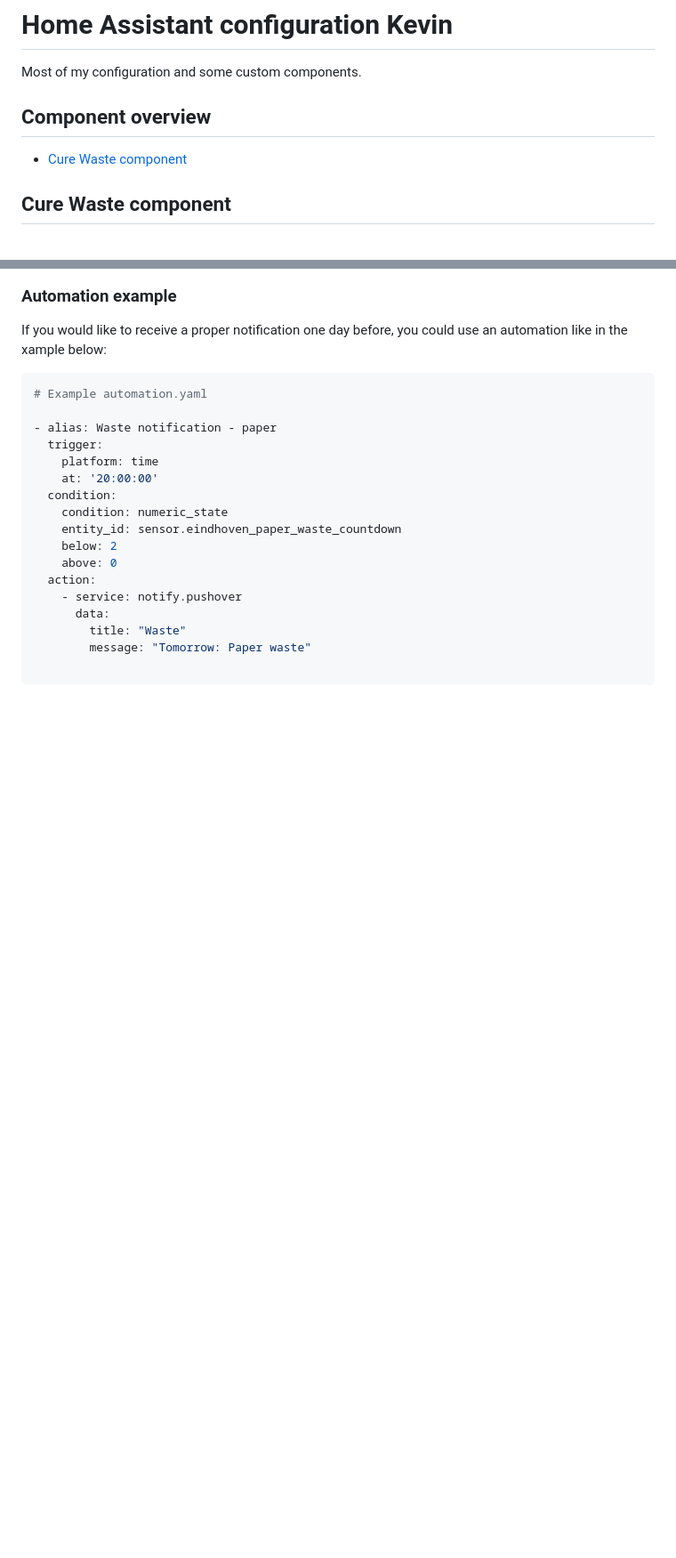
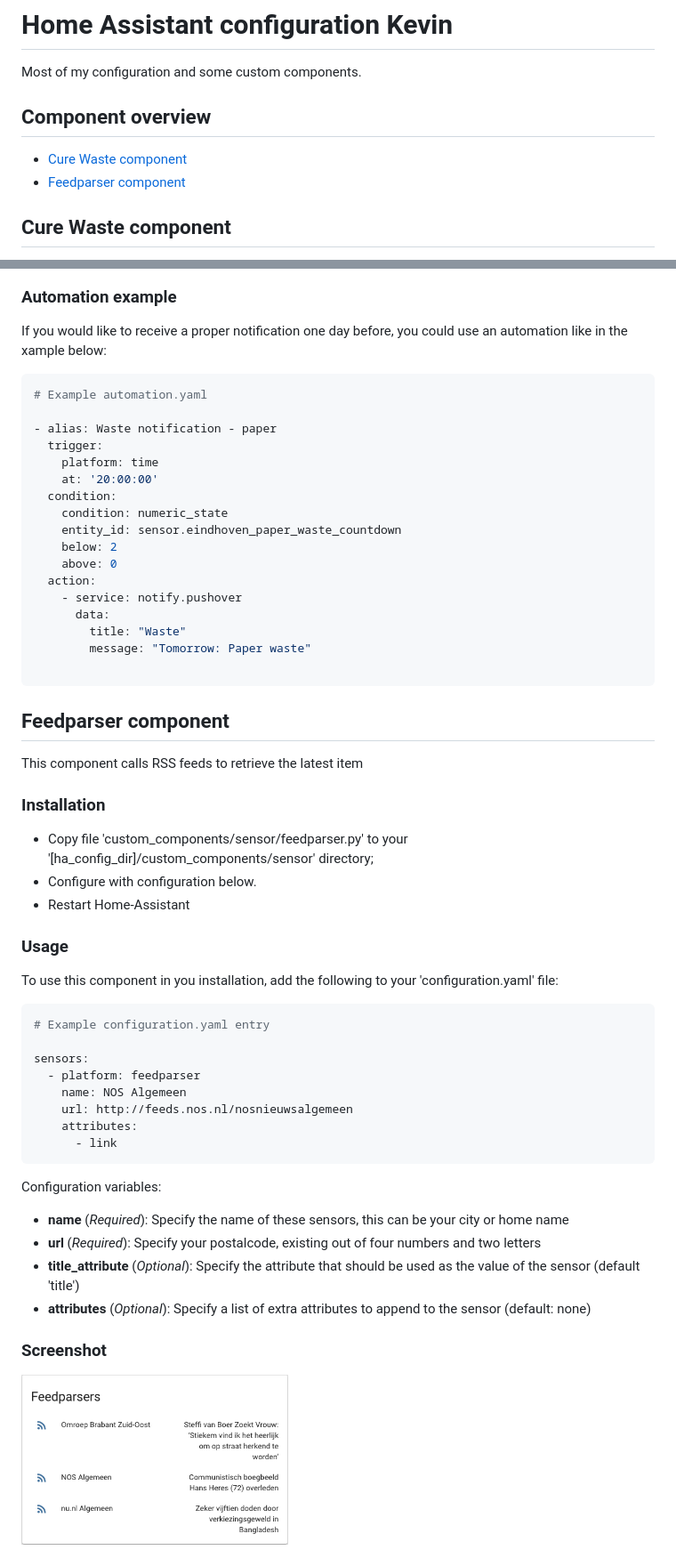
Before and after one commit to kvanhoorn/hass, a Markdown page: README.md, 2 parts joined by grey strips. Shown at 89% size. GitHub-like rendering; pictures changed too: screenshots/feedparser_dashboard.png (added); blank space fills up the shorter version.

Commit message:
updated README with new custom component feedparser

````diff
--- a/README.md
+++ b/README.md
@@ -5,6 +5,7 @@ Most of my configuration and some custom components.
 Component overview
 ------------------
   * [Cure Waste component](#cure-waste-component)
+  * [Feedparser component](#feedparser-component)
 
 ## Cure Waste component
 
@@ -80,3 +81,39 @@ If you would like to receive a proper notification one day before, you could use
         message: "Tomorrow: Paper waste"
 
 ```
+
+## Feedparser component
+
+This component calls RSS feeds to retrieve the latest item
+
+### Installation
+
+- Copy file 'custom_components/sensor/feedparser.py' to your '[ha_config_dir]/custom_components/sensor' directory;
+- Configure with configuration below.
+- Restart Home-Assistant
+
+### Usage
+
+To use this component in you installation, add the following to your 'configuration.yaml' file:
+
+```yaml
+# Example configuration.yaml entry
+
+sensors:
+  - platform: feedparser
+    name: NOS Algemeen
+    url: http://feeds.nos.nl/nosnieuwsalgemeen
+    attributes:
+      - link
+```
+
+Configuration variables:
+
+- **name** (*Required*): Specify the name of these sensors, this can be your city or home name
+- **url** (*Required*): Specify your postalcode, existing out of four numbers and two letters
+- **title_attribute** (*Optional*): Specify the attribute that should be used as the value of the sensor (default 'title')
+- **attributes** (*Optional*): Specify a list of extra attributes to append to the sensor (default: none)
+
+### Screenshot
+
+<img src="https://raw.githubusercontent.com/kvanhoorn/hass/master/screenshots/feedparser_dashboard.png" alt="Screenshot Feedparser component" width="300">
````
